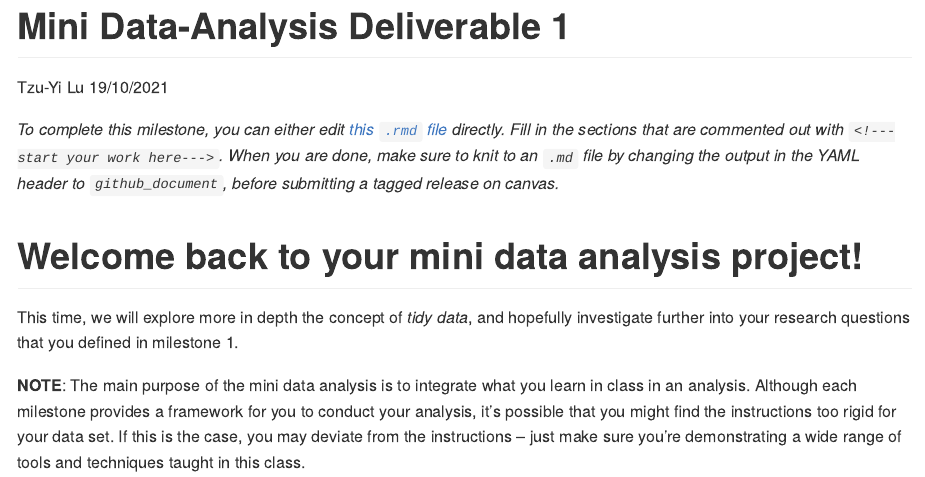
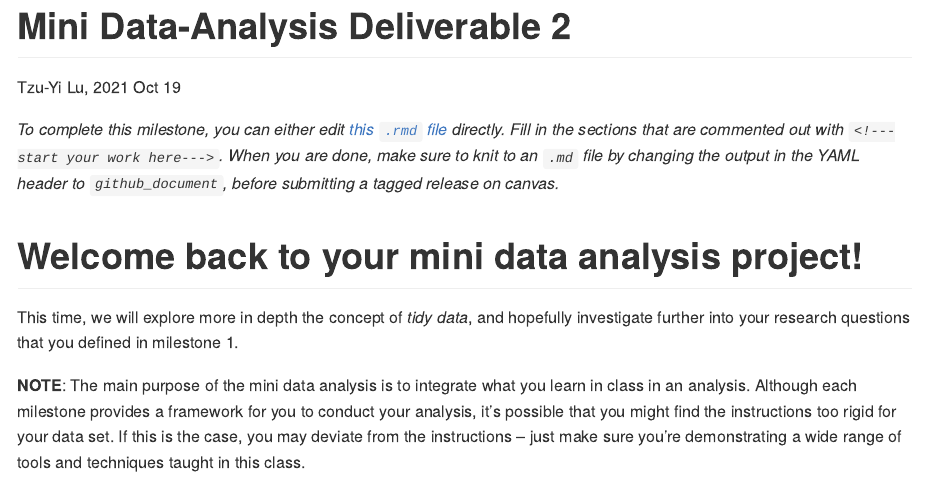
Before and after one commit to stat545ubc-2021/Mini-data-analysis_TYL, an R Markdown document (Mini Data-Analysis Deliverable 2.rmd): the page in a window 1100 px wide, from its top. Rendered offline with R 4.5, knitr and Pandoc, with nearby package versions; both versions are drawn in the output format of the newer one.

Commit message:
Modified title information.

```diff
--- a/Mini Data-Analysis Deliverable 2.rmd
+++ b/Mini Data-Analysis Deliverable 2.rmd
@@ -1,8 +1,8 @@
 ---
-title: "Mini Data-Analysis Deliverable 1"
-author: "Tzu-Yi Lu"
-date: "19/10/2021"
-output: html_document
+title: "Mini Data-Analysis Deliverable 2"
+author: "Tzu-Yi Lu,"
+date: "2021 Oct 19"
+output: github_document
 ---
 
 *To complete this milestone, you can either edit [this `.rmd` file](https://raw.githubusercontent.com/UBC-STAT/stat545.stat.ubc.ca/master/content/mini-project/mini-project-2.Rmd) directly. Fill in the sections that are commented out with `<!--- start your work here--->`. When you are done, make sure to knit to an `.md` file by changing the output in the YAML header to `github_document`, before submitting a tagged release on canvas.*
```
